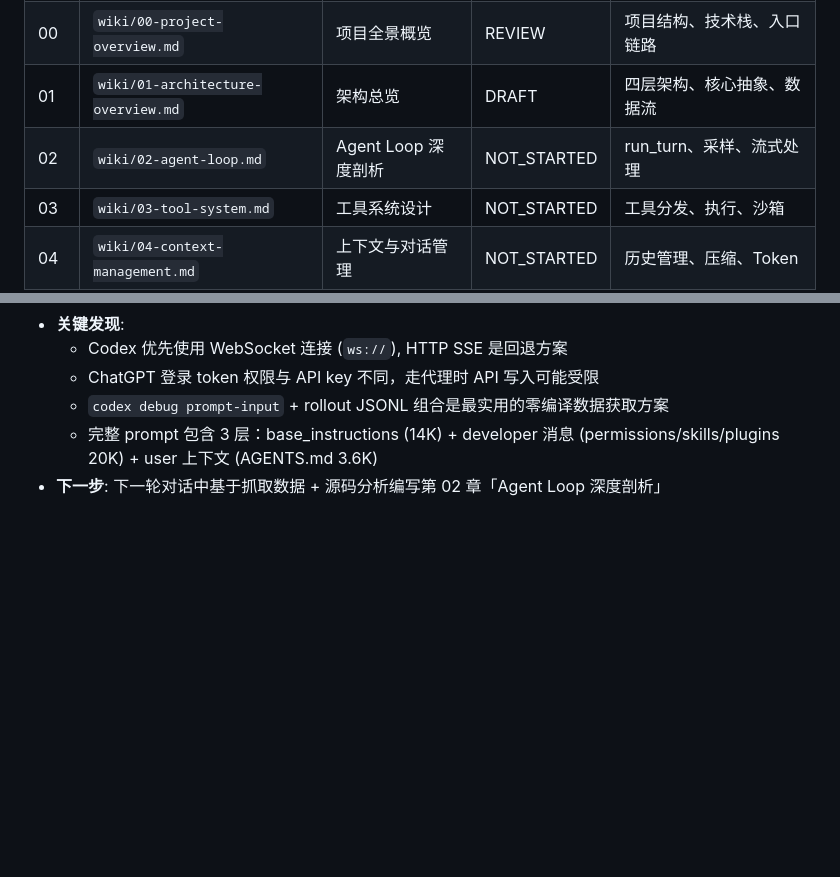
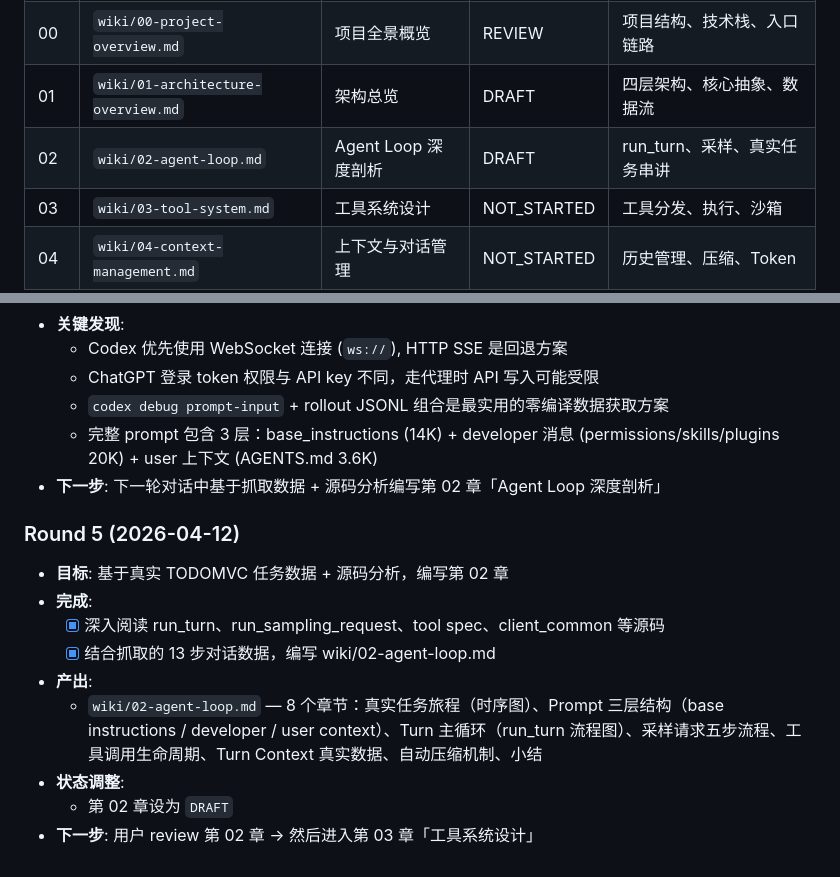
Before and after one commit to yibn2008/learn-codex, a Markdown page: PROGRESS.md, 2 parts joined by grey strips. Rendered like a GitHub page; blank space fills up the shorter version.

```diff
--- a/PROGRESS.md
+++ b/PROGRESS.md
@@ -16,7 +16,7 @@
 | - | `wiki/README.md` | Wiki 首页 | DRAFT | 导航中心 |
 | 00 | `wiki/00-project-overview.md` | 项目全景概览 | REVIEW | 项目结构、技术栈、入口链路 |
 | 01 | `wiki/01-architecture-overview.md` | 架构总览 | DRAFT | 四层架构、核心抽象、数据流 |
-| 02 | `wiki/02-agent-loop.md` | Agent Loop 深度剖析 | NOT_STARTED | run_turn、采样、流式处理 |
+| 02 | `wiki/02-agent-loop.md` | Agent Loop 深度剖析 | DRAFT | run_turn、采样、真实任务串讲 |
 | 03 | `wiki/03-tool-system.md` | 工具系统设计 | NOT_STARTED | 工具分发、执行、沙箱 |
 | 04 | `wiki/04-context-management.md` | 上下文与对话管理 | NOT_STARTED | 历史管理、压缩、Token |
 | 05 | `wiki/05-sub-agent-system.md` | 子 Agent 与任务委派 | NOT_STARTED | 多 Agent、信箱、编排 |
@@ -96,3 +96,14 @@
   - `codex debug prompt-input` + rollout JSONL 组合是最实用的零编译数据获取方案
   - 完整 prompt 包含 3 层：base_instructions (14K) + developer 消息 (permissions/skills/plugins 20K) + user 上下文 (AGENTS.md 3.6K)
 - **下一步**: 下一轮对话中基于抓取数据 + 源码分析编写第 02 章「Agent Loop 深度剖析」
+
+### Round 5 (2026-04-12)
+- **目标**: 基于真实 TODOMVC 任务数据 + 源码分析，编写第 02 章
+- **完成**:
+  - [x] 深入阅读 run_turn、run_sampling_request、tool spec、client_common 等源码
+  - [x] 结合抓取的 13 步对话数据，编写 wiki/02-agent-loop.md
+- **产出**:
+  - `wiki/02-agent-loop.md` — 8 个章节：真实任务旅程（时序图）、Prompt 三层结构（base instructions / developer / user context）、Turn 主循环（run_turn 流程图）、采样请求五步流程、工具调用生命周期、Turn Context 真实数据、自动压缩机制、小结
+- **状态调整**:
+  - 第 02 章设为 `DRAFT`
+- **下一步**: 用户 review 第 02 章 → 然后进入第 03 章「工具系统设计」
```
Also changed, not shown: wiki/02-agent-loop.md (added, +406 -0 lines).
